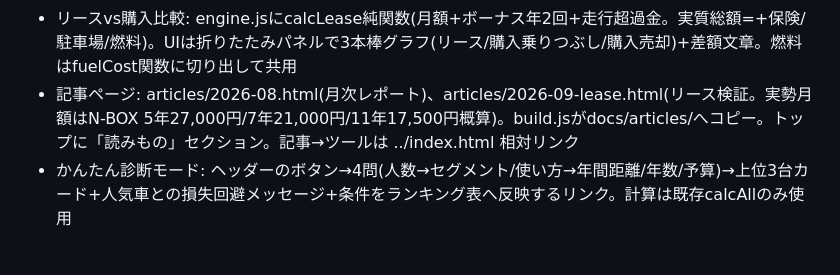
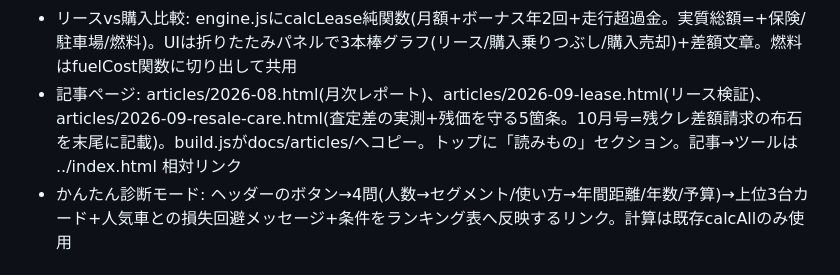
Before and after one commit to ll726/car-tco, a Markdown page: HANDOVER.md, the part around the change. Drawn GitHub-style.

Commit message:
HANDOVER更新
Co-Authored-By: Claude Fable 5 <noreply@anthropic.com>

```diff
--- a/HANDOVER.md
+++ b/HANDOVER.md
@@ -35,7 +35,7 @@
 - 実質価格対応: 新車=定価-discount(値引き相場、data.jsに車種別+根拠コメント)、中古=買取残価×USED_MARGIN(1.15)。売却側はマージン無し
 - USED_MARGIN妥当性: ヤリス71%/N-BOX 80%/アルファード86%(理論値)がweb相場(アルファード3年落ち=新車の70〜90%等)と整合、1.15維持
 - リースvs購入比較: engine.jsにcalcLease純関数(月額+ボーナス年2回+走行超過金。実質総額=+保険/駐車場/燃料)。UIは折りたたみパネルで3本棒グラフ(リース/購入乗りつぶし/購入売却)+差額文章。燃料はfuelCost関数に切り出して共用
-- 記事ページ: articles/2026-08.html(月次レポート)、articles/2026-09-lease.html(リース検証。実勢月額はN-BOX 5年27,000円/7年21,000円/11年17,500円概算)。build.jsがdocs/articles/へコピー。トップに「読みもの」セクション。記事→ツールは ../index.html 相対リンク
+- 記事ページ: articles/2026-08.html(月次レポート)、articles/2026-09-lease.html(リース検証)、articles/2026-09-resale-care.html(査定差の実測+残価を守る5箇条。10月号=残クレ差額請求の布石を末尾に記載)。build.jsがdocs/articles/へコピー。トップに「読みもの」セクション。記事→ツールは ../index.html 相対リンク
 - かんたん診断モード: ヘッダーのボタン→4問(人数→セグメント/使い方→年間距離/年数/予算)→上位3台カード+人気車との損失回避メッセージ+条件をランキング表へ反映するリンク。計算は既存calcAllのみ使用
 
 ## 未完了・途中の作業
```
